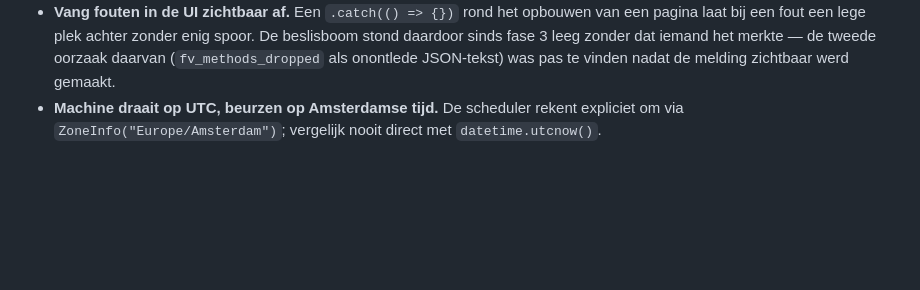
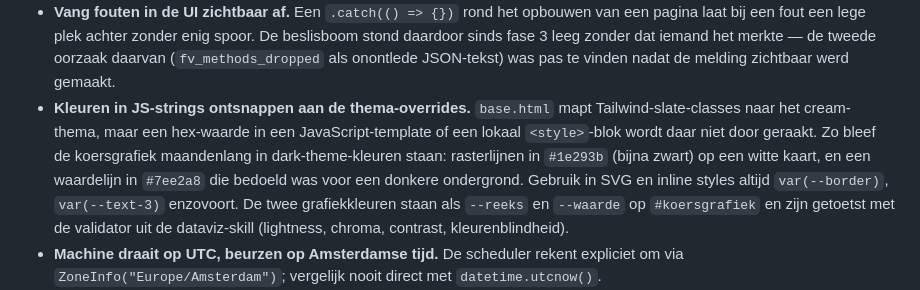
Before and after one commit to Nolles15/stockscreen, a Markdown page: CLAUDE.md, the part around the change. Drawn GitHub-style; blank space fills up the shorter version.

Commit message:
docs: valkuil van kleuren in JS-strings
Co-Authored-By: Claude Fable 5 <noreply@anthropic.com>

```diff
--- a/CLAUDE.md
+++ b/CLAUDE.md
@@ -71,6 +71,7 @@ Sector-multiples en groei-aannames: [config.yaml](config.yaml) sectie `sectors`.
 - **Sjablonen delen één JavaScript-scope.** `base.html` en de pagina-sjabloon staan als losse `<script>`-blokken in dezelfde pagina, en klassieke scripts delen de globale scope. Een `const fmt` in `stock.html` botst dus met de `function fmt()` in `base.html`: *"Identifier 'fmt' has already been declared"* — een SyntaxError die het **hele** blok onuitgevoerd laat, dus ook alles wat er verder in staat. Zo verdwenen op 2026-08-02 de beslisboom, de moat-cijfers én de koersgrafiek tegelijk, zonder zichtbare melding.
   **Controleer JS daarom altijd samengevoegd met `base.html`, nooit per bestand.** `node --check` op één sjabloon vindt deze fout niet; los van elkaar zijn beide bestanden geldig. Bestaande globals in `base.html`: `fmt`, `fmtMoney`, `fmtBig`, `fmtBigMoney`, `currencySymbol`, `CURRENCY_SYMBOLS`.
 - **Vang fouten in de UI zichtbaar af.** Een `.catch(() => {})` rond het opbouwen van een pagina laat bij een fout een lege plek achter zonder enig spoor. De beslisboom stond daardoor sinds fase 3 leeg zonder dat iemand het merkte — de tweede oorzaak daarvan (`fv_methods_dropped` als onontlede JSON-tekst) was pas te vinden nadat de melding zichtbaar werd gemaakt.
+- **Kleuren in JS-strings ontsnappen aan de thema-overrides.** `base.html` mapt Tailwind-slate-classes naar het cream-thema, maar een hex-waarde in een JavaScript-template of een lokaal `<style>`-blok wordt daar niet door geraakt. Zo bleef de koersgrafiek maandenlang in dark-theme-kleuren staan: rasterlijnen in `#1e293b` (bijna zwart) op een witte kaart, en een waardelijn in `#7ee2a8` die bedoeld was voor een donkere ondergrond. Gebruik in SVG en inline styles altijd `var(--border)`, `var(--text-3)` enzovoort. De twee grafiekkleuren staan als `--reeks` en `--waarde` op `#koersgrafiek` en zijn getoetst met de validator uit de dataviz-skill (lightness, chroma, contrast, kleurenblindheid).
 - **Machine draait op UTC, beurzen op Amsterdamse tijd.** De scheduler rekent expliciet om via `ZoneInfo("Europe/Amsterdam")`; vergelijk nooit direct met `datetime.utcnow()`.
 - **De analyse-rapporten moeten in `analyses/` op de repo-root staan, niet in `data/`.** `.dockerignore` sluit `data/`, `scripts/` en `docs/` uit van de build-context. Een rapport in `data/analyses/` werkt lokaal perfect en ontbreekt in productie zonder enige foutmelding — de pagina toont dan simpelweg nul analyses.
 - **Rapporten mengen Europese en Amerikaanse getalnotatie.** `1.239,40` (ASML) staat naast `93.79` (NVDA). Wie de punt blind als decimaalteken leest, maakt van ASML's koers 1,239 en krijgt een upside van +114476%. `engine/analyses.py:_parse_getal` handelt dit af: komma wint altijd als decimaalteken, een punt met precies drie cijfers erachter is een duizendtalscheiding.
```
